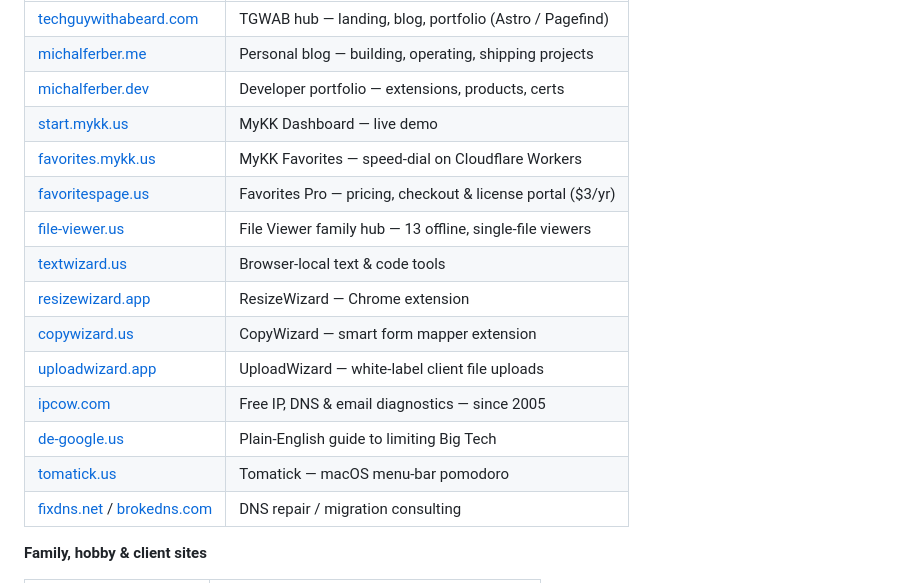
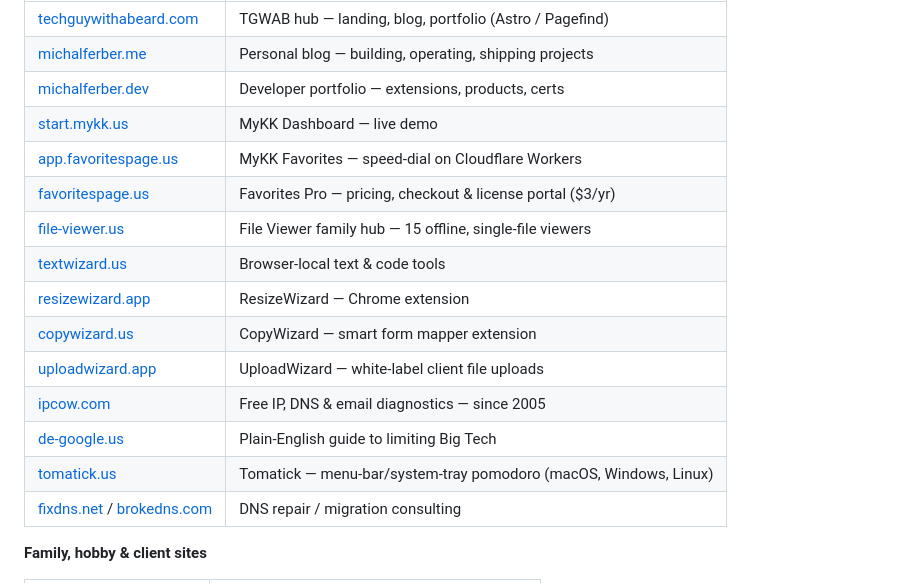
Before and after one commit to MichalAFerber/MichalAFerber, a Markdown page: README.md, the part around one of its changes. Drawn GitHub-style.

```diff
--- a/README.md
+++ b/README.md
@@ -90,16 +81,16 @@ Solo dev • Founder • 31+ years in IT • Privacy advocate • Homelab & Clou
 | [michalferber.me](https://michalferber.me) | Personal blog — building, operating, shipping projects |
 | [michalferber.dev](https://michalferber.dev) | Developer portfolio — extensions, products, certs |
 | [start.mykk.us](https://start.mykk.us) | MyKK Dashboard — live demo |
-| [favorites.mykk.us](https://favorites.mykk.us) | MyKK Favorites — speed-dial on Cloudflare Workers |
+| [app.favoritespage.us](https://app.favoritespage.us) | MyKK Favorites — speed-dial on Cloudflare Workers |
 | [favoritespage.us](https://favoritespage.us) | Favorites Pro — pricing, checkout & license portal ($3/yr) |
-| [file-viewer.us](https://file-viewer.us) | File Viewer family hub — 13 offline, single-file viewers |
+| [file-viewer.us](https://file-viewer.us) | File Viewer family hub — 15 offline, single-file viewers |
 | [textwizard.us](https://textwizard.us) | Browser-local text & code tools |
 | [resizewizard.app](https://resizewizard.app) | ResizeWizard — Chrome extension |
 | [copywizard.us](https://copywizard.us) | CopyWizard — smart form mapper extension |
 | [uploadwizard.app](https://uploadwizard.app) | UploadWizard — white-label client file uploads |
 | [ipcow.com](https://ipcow.com) | Free IP, DNS & email diagnostics — since 2005 |
 | [de-google.us](https://de-google.us) | Plain-English guide to limiting Big Tech |
-| [tomatick.us](https://tomatick.us) | Tomatick — macOS menu-bar pomodoro |
+| [tomatick.us](https://tomatick.us) | Tomatick — menu-bar/system-tray pomodoro (macOS, Windows, Linux) |
 | [fixdns.net](https://fixdns.net) / [brokedns.com](https://brokedns.com) | DNS repair / migration consulting |
 
 **Family, hobby & client sites**
```
Also changed, not shown: other parts of README.md (+8 -17 lines).
